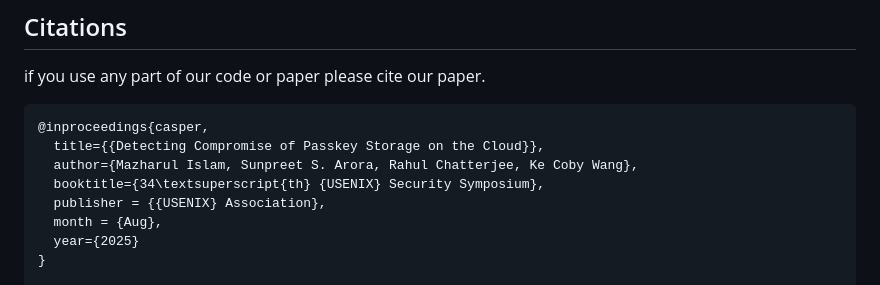
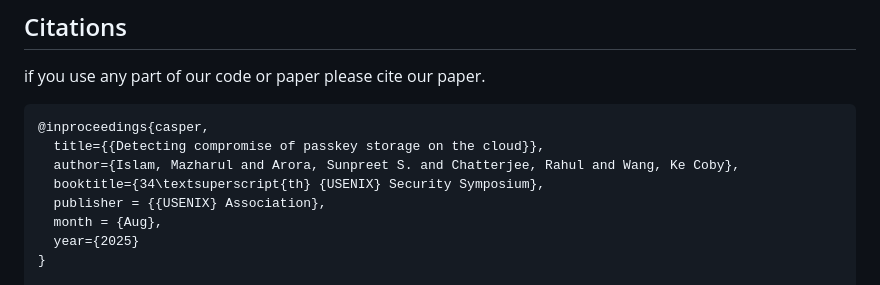
Before and after one commit to islamazhar/CASPER, a Markdown page: README.md, the part around the change. Drawn GitHub-style.

Commit message:
Update README.md
Formatted author names

````diff
--- a/README.md
+++ b/README.md
@@ -73,8 +73,8 @@ if you use any part of our code or paper please cite our paper.
 
 ```latex
 @inproceedings{casper,
-  title={{Detecting Compromise of Passkey Storage on the Cloud}},
-  author={Mazharul Islam, Sunpreet S. Arora, Rahul Chatterjee, Ke Coby Wang},
+  title={{Detecting compromise of passkey storage on the cloud}},
+  author={Islam, Mazharul and Arora, Sunpreet S. and Chatterjee, Rahul and Wang, Ke Coby},
   booktitle={34\textsuperscript{th} {USENIX} Security Symposium},
   publisher = {{USENIX} Association},
   month = {Aug},
````
